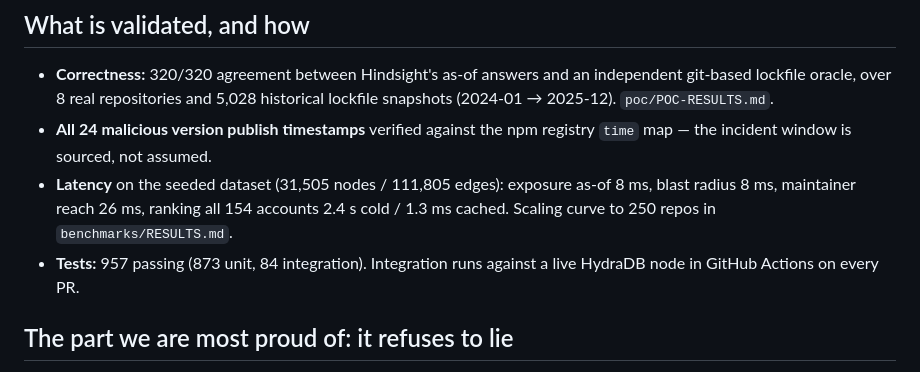
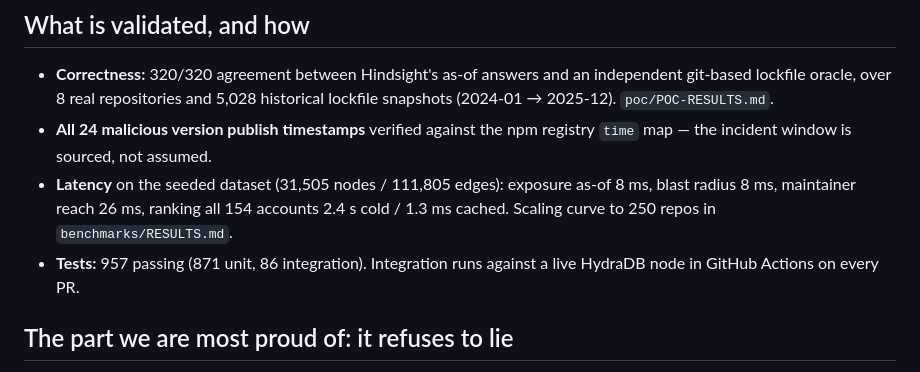
Before and after one commit to kgarg2468/hydradb-oss-hack, a Markdown page: docs/submission.md, the part around the change. GitHub-like rendering.

```diff
--- a/docs/submission.md
+++ b/docs/submission.md
@@ -82,7 +82,7 @@ HydraDB today; the engine patch is an upgrade on top of it, not a dependency.
   as-of 8 ms, blast radius 8 ms, maintainer reach 26 ms, ranking all 154
   accounts 2.4 s cold / 1.3 ms cached. Scaling curve to 250 repos in
   `benchmarks/RESULTS.md`.
-- **Tests:** 957 passing (873 unit, 84 integration). Integration runs against a
+- **Tests:** 957 passing (871 unit, 86 integration). Integration runs against a
   live HydraDB node in GitHub Actions on every PR.
 
 ## The part we are most proud of: it refuses to lie
```
Also changed, not shown: docs/demo.md (+2 -2 lines).
